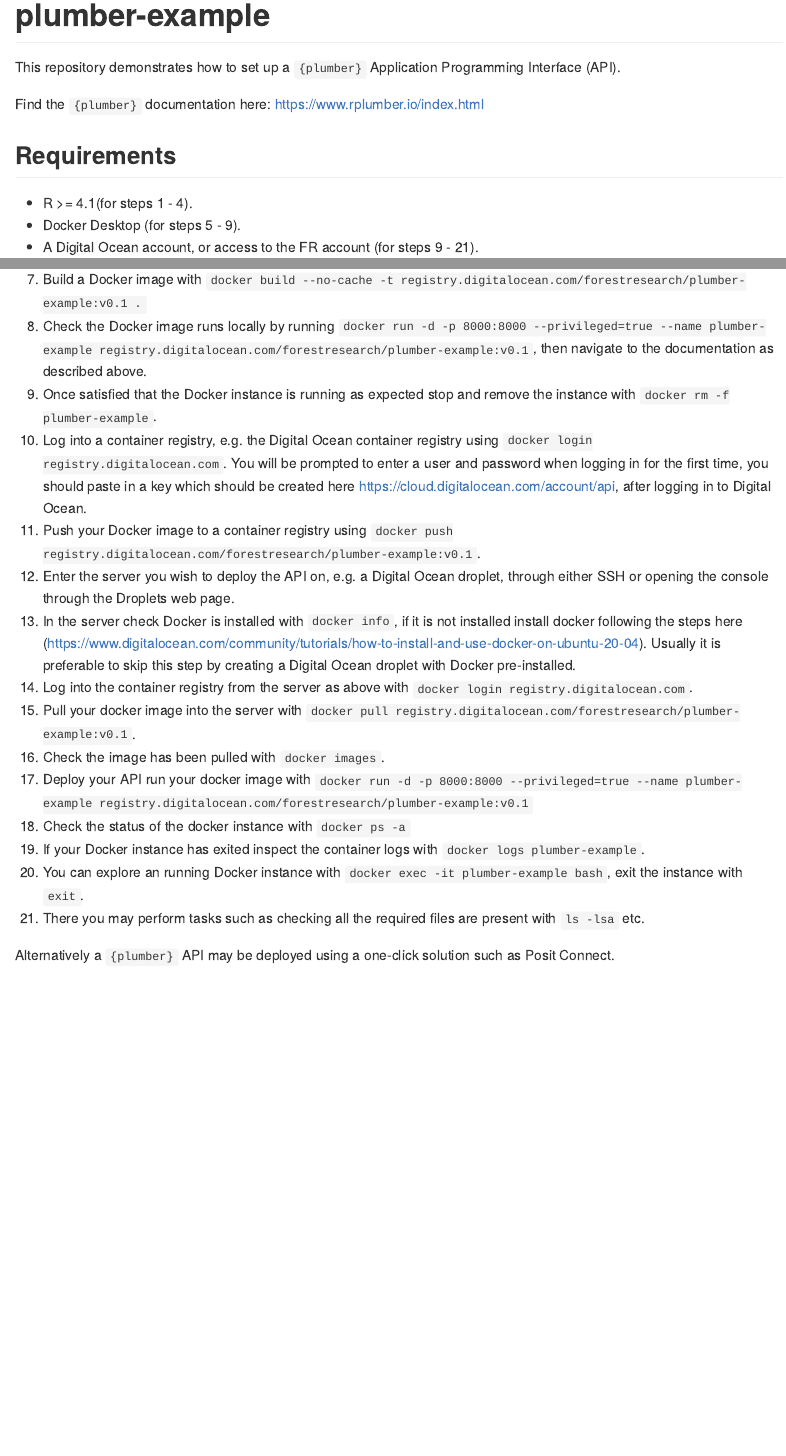
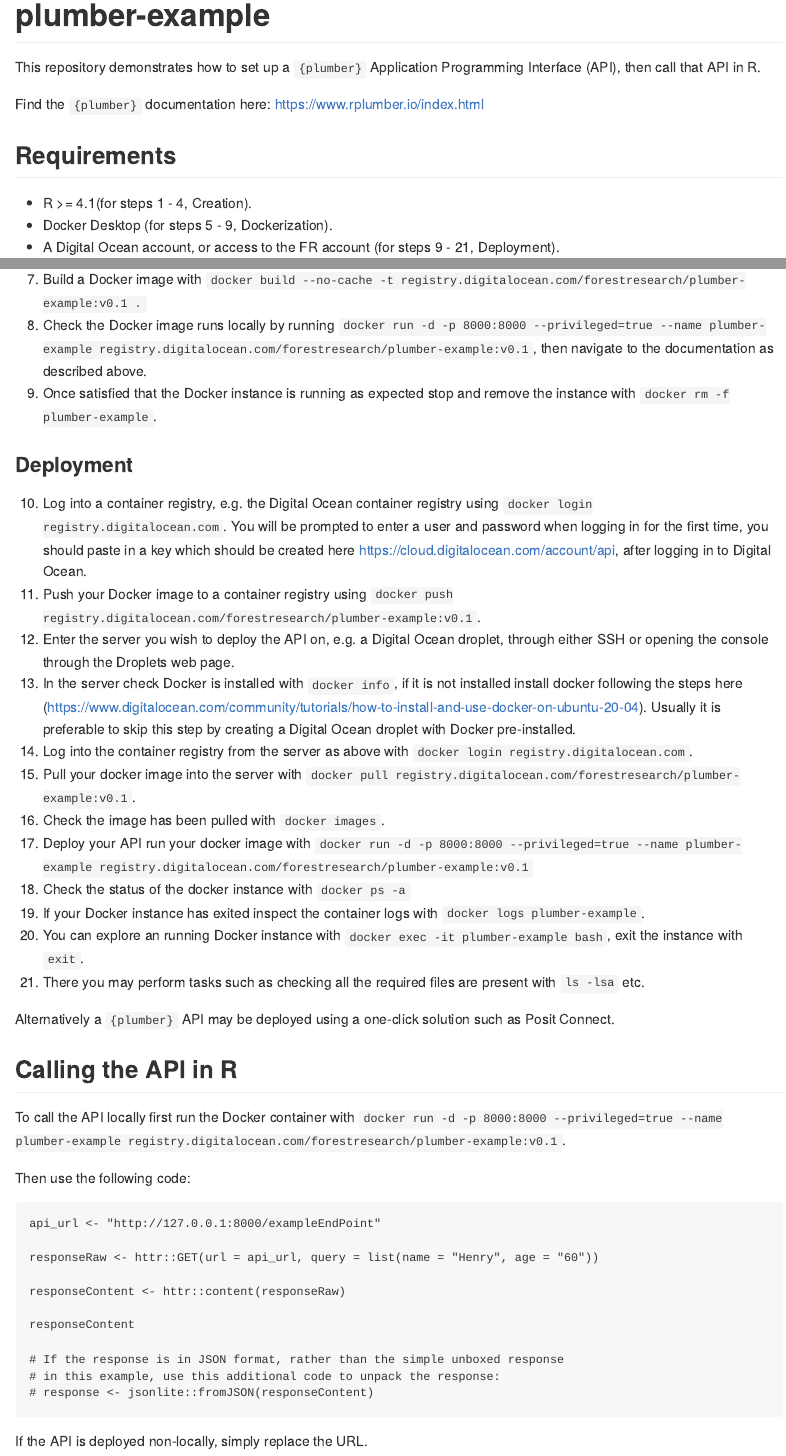
Before and after one commit to FR-LUES/plumber-example, an R Markdown document (README.Rmd): the page in a window 1100 px wide, from its top, and a second part further down, joined at a grey line. The pictures show the output file README.md that the author committed with the source, drawn offline in the style of GitHub.

Commit message:
Adding text on how to call the API

````diff
--- a/README.Rmd
+++ b/README.Rmd
@@ -13,14 +13,15 @@ knitr::opts_chunk$set(
 
 # plumber-example
 
-This repository demonstrates how to set up a `{plumber}` Application Programming Interface (API).
+This repository demonstrates how to set up a `{plumber}` Application Programming Interface (API),
+then call that API in R.
 
 Find the `{plumber}` documentation here: https://www.rplumber.io/index.html
 
 ## Requirements
-- R >= 4.1(for steps 1 - 4).
-- Docker Desktop (for steps 5 - 9).
-- A Digital Ocean account, or access to the FR account (for steps 9 - 21).
+- R >= 4.1(for steps 1 - 4, Creation).
+- Docker Desktop (for steps 5 - 9, Dockerization).
+- A Digital Ocean account, or access to the FR account (for steps 9 - 21, Deployment).
 
 ## Instructions
 
@@ -38,3 +43,4 @@ To set up a `{plumber}` API take the following steps:
+### Deployment
 10. Log into a container registry, e.g. the Digital Ocean container registry using `docker login registry.digitalocean.com`. You will be prompted to enter a user and password when logging in for the first time, you should paste in a key which should be created here https://cloud.digitalocean.com/account/api, after logging in to Digital Ocean.
 11. Push your Docker image to a container registry using `docker push registry.digitalocean.com/forestresearch/plumber-example:v0.1`.
 12. Enter the server you wish to deploy the API on, e.g. a Digital Ocean droplet, through either SSH or opening the console through the Droplets web page.
@@ -49,3 +55,25 @@ To set up a `{plumber}` API take the following steps:
 21. There you may perform tasks such as checking all the required files are present with `ls -lsa` etc.
 
 Alternatively a `{plumber}` API may be deployed using a one-click solution such as Posit Connect.
+
+## Calling the API in R
+
+To call the API locally first run the Docker container with `docker run -d -p 8000:8000 --privileged=true --name plumber-example registry.digitalocean.com/forestresearch/plumber-example:v0.1`.
+
+Then use the following code:
+
+```
+api_url <- "http://127.0.0.1:8000/exampleEndPoint"
+
+responseRaw <- httr::GET(url = api_url, query = list(name = "Henry", age = "60"))
+
+responseContent <- httr::content(responseRaw)
+
+responseContent
+
+# If the response is in JSON format, rather than the simple unboxed response
+# in this example, use this additional code to unpack the response:
+# response <- jsonlite::fromJSON(responseContent)
+```
+
+If the API is deployed non-locally, simply replace the URL.
````
Also changed, not shown: README.md, README.Rmd (6 more changed lines).
